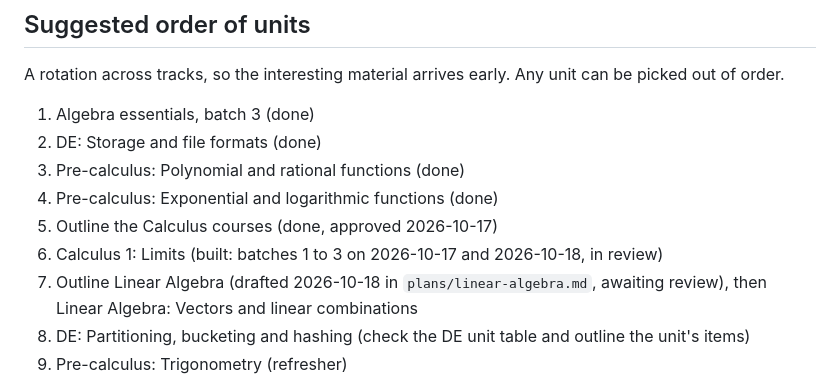
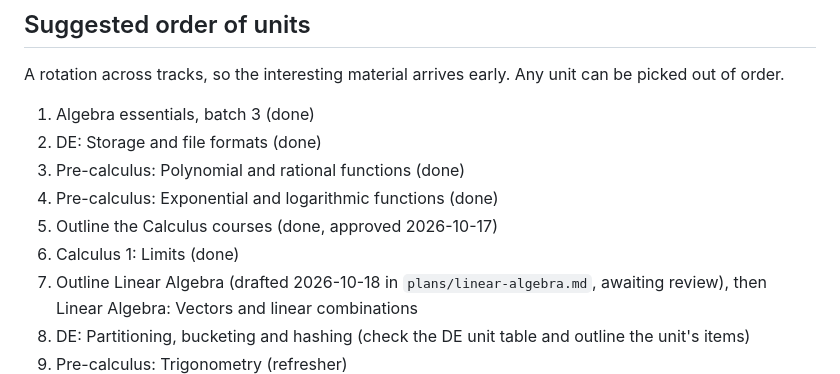
Before and after one commit to daniekans/lumen, a Markdown page: docs/LEARNING_PLATFORM.md, the part around the change. Rendered like a GitHub page.

Commit message:
docs: mark Calculus 1 Limits done

```diff
--- a/docs/LEARNING_PLATFORM.md
+++ b/docs/LEARNING_PLATFORM.md
@@ -18,7 +18,7 @@ order.
 3. Pre-calculus: Polynomial and rational functions (done)
 4. Pre-calculus: Exponential and logarithmic functions (done)
 5. Outline the Calculus courses (done, approved 2026-10-17)
-6. Calculus 1: Limits (built: batches 1 to 3 on 2026-10-17 and 2026-10-18, in review)
+6. Calculus 1: Limits (done)
 7. Outline Linear Algebra (drafted 2026-10-18 in `plans/linear-algebra.md`, awaiting review),
    then Linear Algebra: Vectors and linear combinations
 8. DE: Partitioning, bucketing and hashing (check the DE unit table and outline the unit's items)
```
Also changed, not shown: docs/ROADMAP.md (+1 -1 lines), docs/plans/calculus.md (+12 -12 lines).
